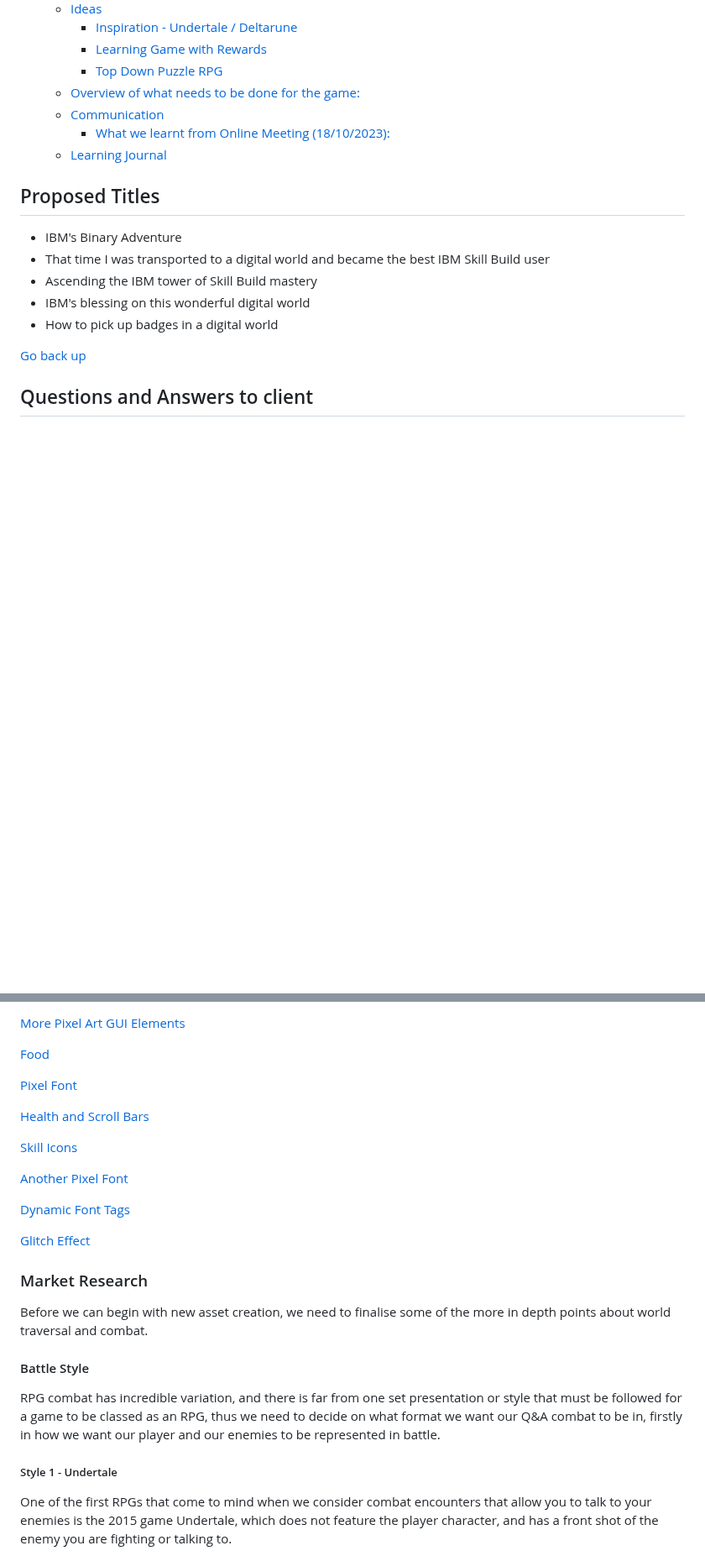
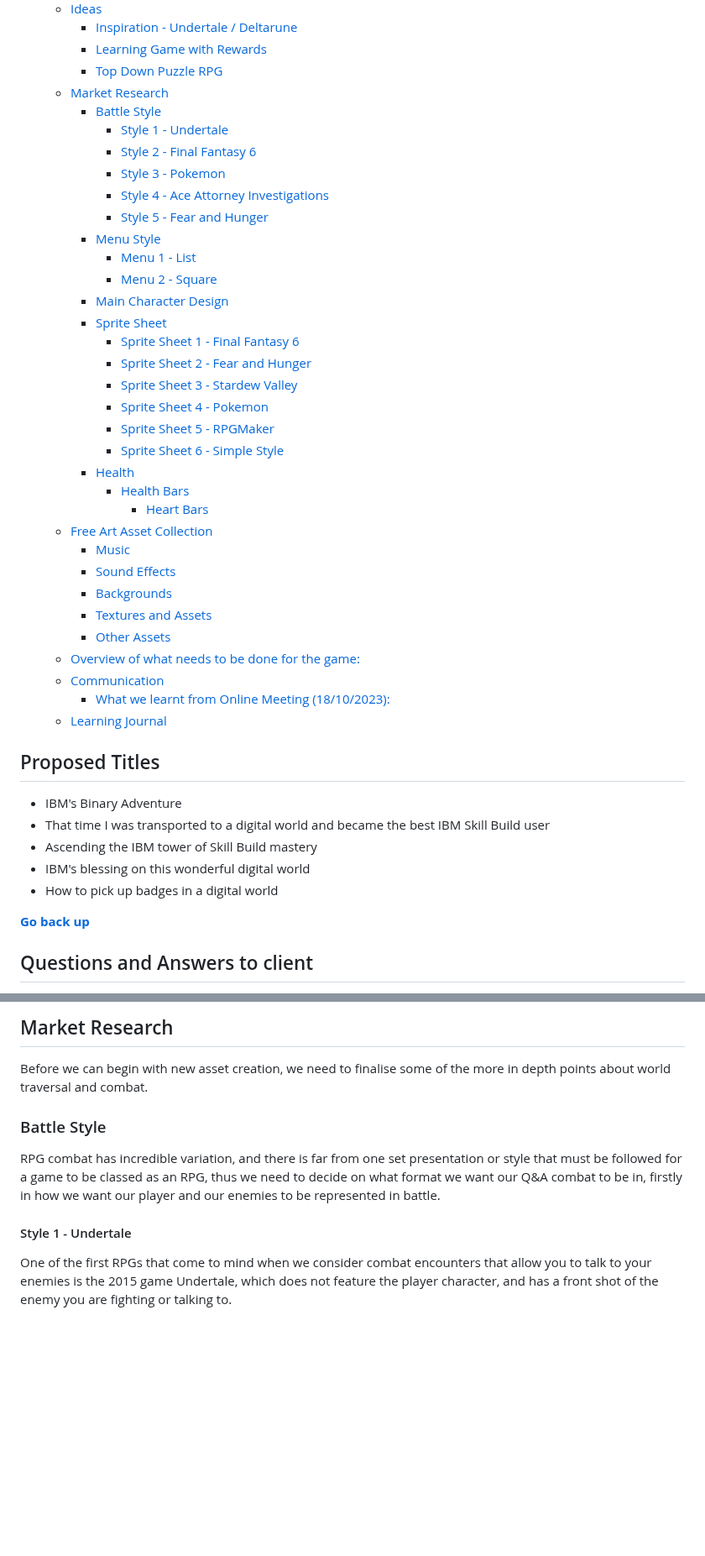
Before and after one commit to COMP2281/software-engineering-group-17, a Markdown page: README.md, 2 parts joined by grey strips. Shown at 84% size. Rendered like a GitHub page; blank space fills up the shorter version.

Commit message:
Update README structure and ToC

```diff
--- a/README.md
+++ b/README.md
@@ -15,6 +15,33 @@
     - [Inspiration - Undertale / Deltarune](#inspiration---undertale--deltarune)
     - [Learning Game with Rewards](#learning-game-with-rewards)
     - [Top Down Puzzle RPG](#top-down-puzzle-rpg)
+  - [Market Research](#market-research)
+    - [Battle Style](#battle-style)
+      - [Style 1 -  Undertale](#style-1----undertale)
+      - [Style 2 - Final Fantasy 6](#style-2---final-fantasy-6)
+      - [Style 3 - Pokemon](#style-3---pokemon)
+      - [Style 4 - Ace Attorney Investigations](#style-4---ace-attorney-investigations)
+      - [Style 5 - Fear and Hunger](#style-5---fear-and-hunger)
+    - [Menu Style](#menu-style)
+      - [Menu 1 - List](#menu-1---list)
+      - [Menu 2 - Square](#menu-2---square)
+    - [Main Character Design](#main-character-design)
+    - [Sprite Sheet](#sprite-sheet)
+      - [Sprite Sheet 1 - Final Fantasy 6](#sprite-sheet-1---final-fantasy-6)
+      - [Sprite Sheet 2 - Fear and Hunger](#sprite-sheet-2---fear-and-hunger)
+      - [Sprite Sheet 3 - Stardew Valley](#sprite-sheet-3---stardew-valley)
+      - [Sprite Sheet 4 - Pokemon](#sprite-sheet-4---pokemon)
+      - [Sprite Sheet 5 - RPGMaker](#sprite-sheet-5---rpgmaker)
+      - [Sprite Sheet 6 - Simple Style](#sprite-sheet-6---simple-style)
+    - [Health](#health)
+      - [Health Bars](#health-bars)
+        - [Heart Bars](#heart-bars)
+  - [Free Art Asset Collection](#free-art-asset-collection)
+    - [Music](#music)
+    - [Sound Effects](#sound-effects)
+    - [Backgrounds](#backgrounds)
+    - [Textures and Assets](#textures-and-assets)
+    - [Other Assets](#other-assets)
   - [Overview of what needs to be done for the game:](#overview-of-what-needs-to-be-done-for-the-game)
   - [Communication](#communication)
     - [What we learnt from Online Meeting (18/10/2023):](#what-we-learnt-from-online-meeting-18102023)
@@ -28,7 +55,7 @@
 - IBM's blessing on this wonderful digital world
 - How to pick up badges in a digital world
 
-[Go back up](#table-of-contents)
+[**Go back up**](#table-of-contents)
 ## Questions and Answers to client
 
 1. ~~What platform should the game work on? (OS dependent? Windows/Linux/IOS/Android/Web-based?)~~
@@ -262,25 +232,9 @@ This section mostly consistes of free assets found on itch.io that are free for
-[More Pixel Art GUI Elements](https://mounirtohami.itch.io/pixel-art-gui-elements)
-
-[Food](https://ghostpixxells.itch.io/pixelfood)
-
-[Pixel Font](https://poppyworks.itch.io/silver)
-
-[Health and Scroll Bars](https://bdragon1727.itch.io/basic-pixel-health-bar-and-scroll-bar)
-
-[Skill Icons](https://pixerelia.itch.io/vas-basic-spells-and-buffs)
-
-[Another Pixel Font](https://tinyworlds.itch.io/free-pixel-font-thaleah)
-
-[Dynamic Font Tags](https://wattson.itch.io/kinetic-text-tags)
-
-[Glitch Effect](https://odditica.itch.io/bktglitch)
-
-### Market Research
+## Market Research
 
 Before we can begin with new asset creation, we need to finalise some of the more in depth points about world traversal and combat.
-#### Battle Style
+### Battle Style
 RPG combat has incredible variation, and there is far from one set presentation or style that must be followed for a game to be classed as an RPG, thus we need to decide on what format we want our Q&A combat to be in, firstly in how we want our player and our enemies to be represented in battle.
-##### Style 1 -  Undertale
+#### Style 1 -  Undertale
 One of the first RPGs that come to mind when we consider combat encounters that allow you to talk to your enemies is the 2015 game Undertale, which does not feature the player character, and has a front shot of the enemy you are fighting or talking to.
 
 ![Style1](image/README/battle1.png)
```
Also changed, not shown: other parts of README.md (+97 -80 lines).
